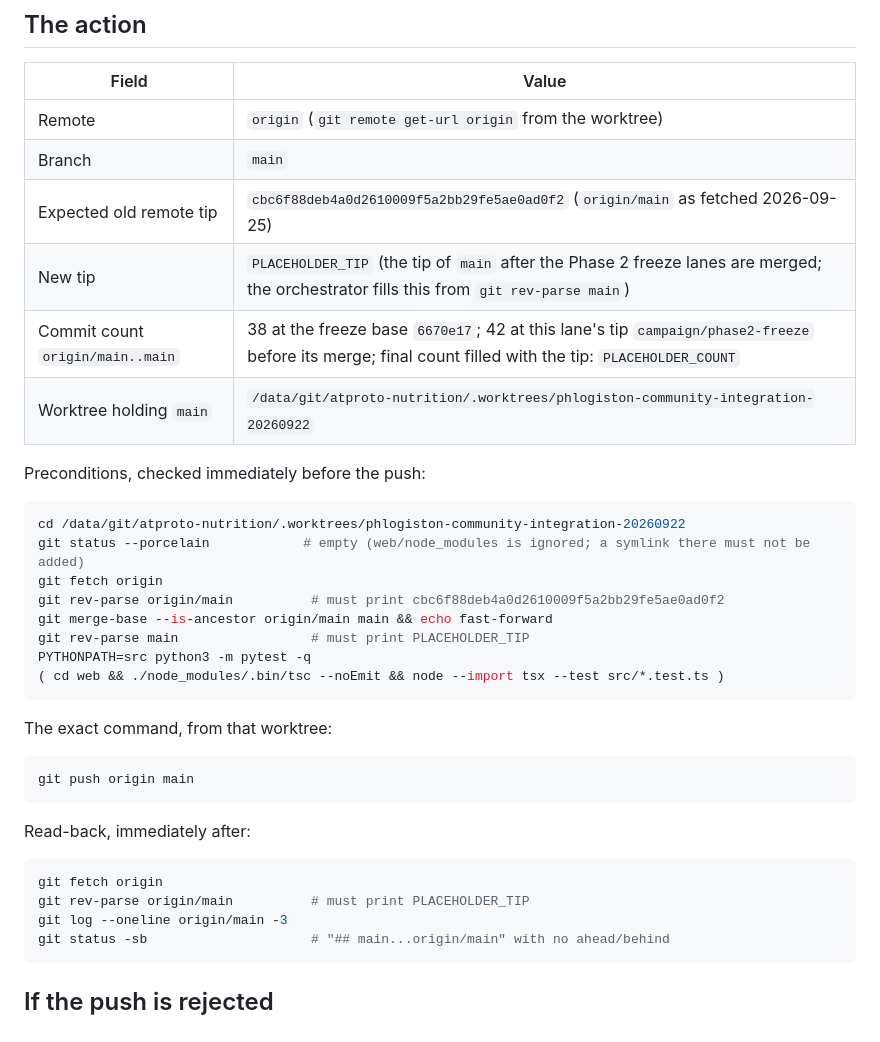
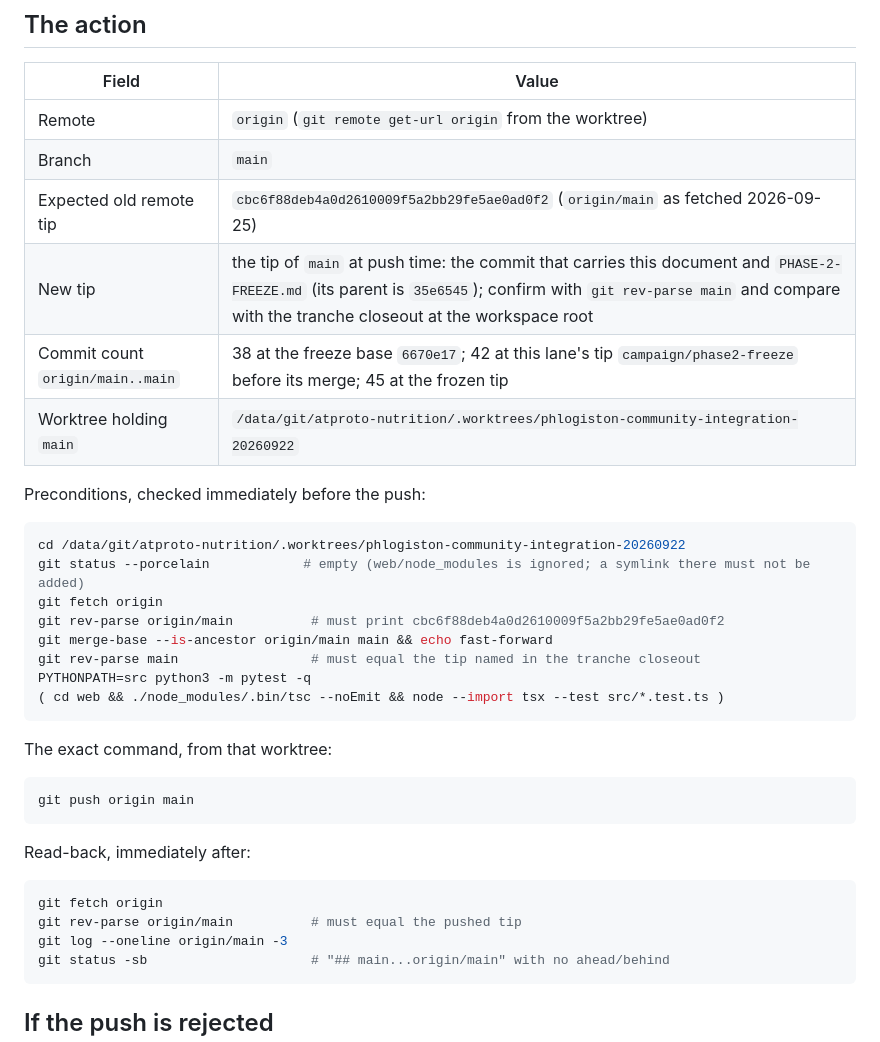
Before and after one commit to unpingable/phlogiston-pds-appview, a Markdown page: docs/PUSH-PREPARATION.md, the part around the change. Drawn GitHub-style.

````diff
--- a/docs/PUSH-PREPARATION.md
+++ b/docs/PUSH-PREPARATION.md
@@ -13,8 +13,8 @@ remote.
 | Remote | `origin` (`git remote get-url origin` from the worktree) |
 | Branch | `main` |
 | Expected old remote tip | `cbc6f88deb4a0d2610009f5a2bb29fe5ae0ad0f2` (`origin/main` as fetched 2026-09-25) |
-| New tip | `PLACEHOLDER_TIP` (the tip of `main` after the Phase 2 freeze lanes are merged; the orchestrator fills this from `git rev-parse main`) |
-| Commit count `origin/main..main` | 38 at the freeze base `6670e17`; 42 at this lane's tip `campaign/phase2-freeze` before its merge; final count filled with the tip: `PLACEHOLDER_COUNT` |
+| New tip | the tip of `main` at push time: the commit that carries this document and `PHASE-2-FREEZE.md` (its parent is `35e6545`); confirm with `git rev-parse main` and compare with the tranche closeout at the workspace root |
+| Commit count `origin/main..main` | 38 at the freeze base `6670e17`; 42 at this lane's tip `campaign/phase2-freeze` before its merge; 45 at the frozen tip |
 | Worktree holding `main` | `/data/git/atproto-nutrition/.worktrees/phlogiston-community-integration-20260922` |
 
 Preconditions, checked immediately before the push:
@@ -25,7 +25,7 @@ git status --porcelain            # empty (web/node_modules is ignored; a symlin
 git fetch origin
 git rev-parse origin/main          # must print cbc6f88deb4a0d2610009f5a2bb29fe5ae0ad0f2
 git merge-base --is-ancestor origin/main main && echo fast-forward
-git rev-parse main                 # must print PLACEHOLDER_TIP
+git rev-parse main                 # must equal the tip named in the tranche closeout
 PYTHONPATH=src python3 -m pytest -q
 ( cd web && ./node_modules/.bin/tsc --noEmit && node --import tsx --test src/*.test.ts )
 ```
@@ -40,7 +40,7 @@ Read-back, immediately after:
 
 ```sh
 git fetch origin
-git rev-parse origin/main          # must print PLACEHOLDER_TIP
+git rev-parse origin/main          # must equal the pushed tip
 git log --oneline origin/main -3
 git status -sb                     # "## main...origin/main" with no ahead/behind
 ```
````
Also changed, not shown: docs/PHASE-2-FREEZE.md (added, +64 -0 lines).
